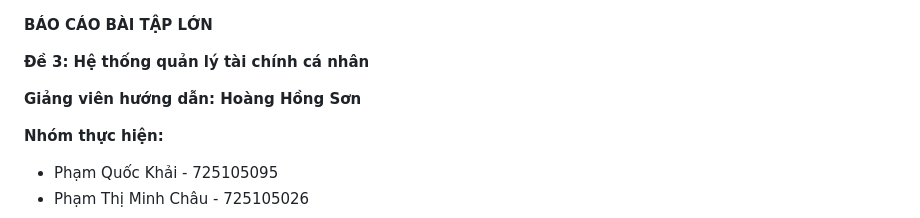
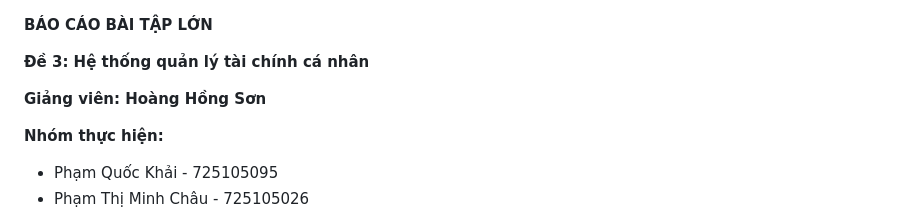
Before and after one commit to pKhai3107/MoneyManager, a Markdown page: README.md, the part around the change. GitHub-like rendering.

Commit message:
Update instructor title in README

```diff
--- a/README.md
+++ b/README.md
@@ -3,7 +3,7 @@
 
 **Đề 3: Hệ thống quản lý tài chính cá nhân**
 
-**Giảng viên hướng dẫn: Hoàng Hồng Sơn**
+**Giảng viên: Hoàng Hồng Sơn**
 
 **Nhóm thực hiện:**
 
```
